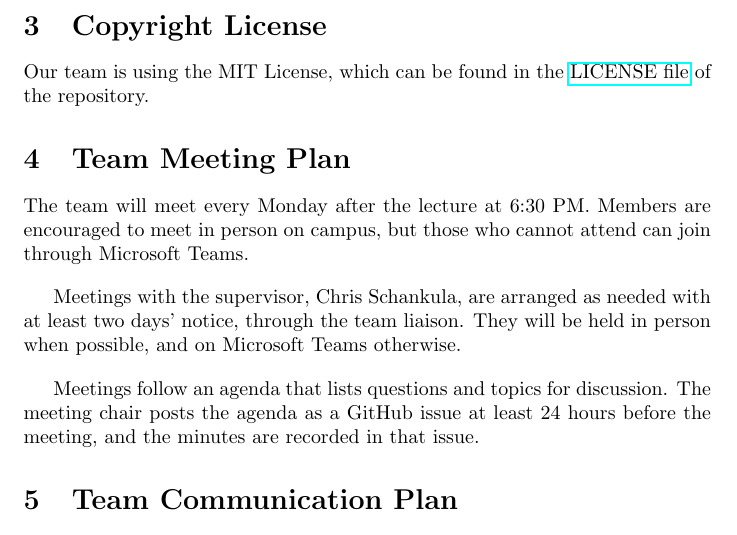
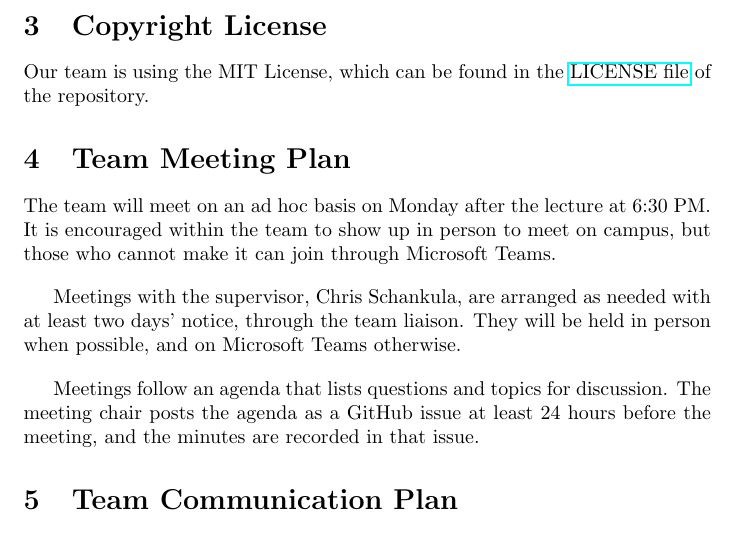
Before and after one commit to davislenover/BurnNEarn, a LaTeX document (docs/DevelopmentPlan/DevelopmentPlan.tex): part of page 2 of 28, cut so that both start at the same text. Compiled offline with pdfLaTeX; a LaTeX package or settings file that is missing is left out.

Commit message:
Add the meeting details

```diff
--- a/docs/DevelopmentPlan/DevelopmentPlan.tex
+++ b/docs/DevelopmentPlan/DevelopmentPlan.tex
@@ -70,7 +70,7 @@ Our team is using the MIT License, which can be found in the \href{https://githu
 
 \section{Team Meeting Plan}
 
-The team will meet every Monday after the lecture at 6:30 PM. Members are encouraged to meet in person on campus, but those who cannot attend can join through Microsoft Teams.
+The team will meet on an ad hoc basis on Monday after the lecture at 6:30 PM. It is encouraged within the team to show up in person to meet on campus, but those who cannot make it can join through Microsoft Teams.
 \vspace{1em}
 
 
```
